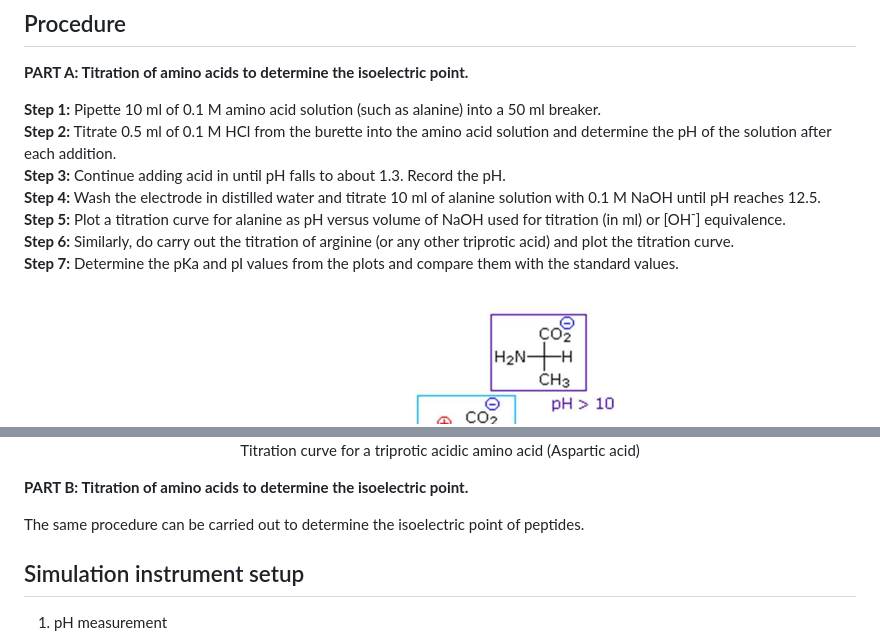
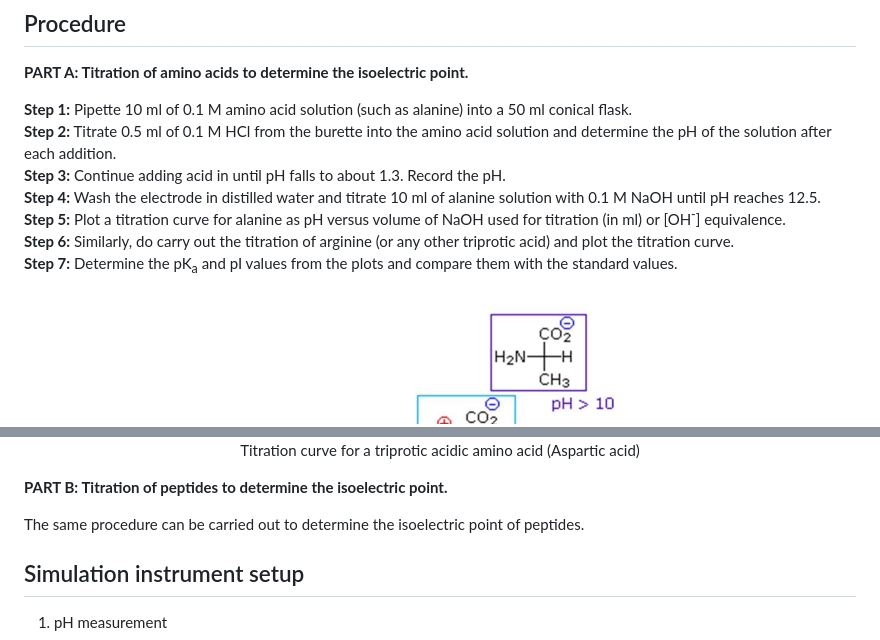
Before and after one commit to virtual-labs/exp-ph-isoelectric-point-iitkgp, a Markdown page: experiment/procedure.md, 2 parts joined by grey strips. Drawn GitHub-style.

```diff
--- a/experiment/procedure.md
+++ b/experiment/procedure.md
@@ -1,13 +1,13 @@
 ## Procedure
 **PART A: Titration of amino acids to determine the isoelectric point.**
 
-**Step 1:** Pipette 10 ml of 0.1 M amino acid solution (such as alanine) into a 50 ml breaker.
+**Step 1:** Pipette 10 ml of 0.1 M amino acid solution (such as alanine) into a 50 ml conical flask.
 **Step 2:** Titrate 0.5 ml of 0.1 M HCl from the burette into the amino acid solution and determine the pH of the solution after each addition.
 **Step 3:** Continue adding acid in until pH falls to about 1.3. Record the pH.
 **Step 4:** Wash the electrode in distilled water and titrate 10 ml of alanine solution with 0.1 M NaOH until pH reaches 12.5.
 **Step 5:** Plot a titration curve for alanine as pH versus volume of NaOH used for titration (in ml) or [OH<sup>-</sup>] equivalence.
 **Step 6:** Similarly, do carry out the titration of arginine (or any other triprotic acid) and plot the titration curve.
-**Step 7:** Determine the pKa and pI values from the plots and compare them with the standard values.
+**Step 7:** Determine the pK<sub>a</sub> and pI values from the plots and compare them with the standard values.
 
 <div align="center">
 <img src="images/fig8.png" class="img-fluid">
@@ -22,7 +22,7 @@
 <p>Titration curve for a triprotic acidic amino acid (Aspartic acid)</p>
 </div>
 
-**PART B: Titration of amino acids to determine the isoelectric point.**
+**PART B: Titration of peptides to determine the isoelectric point.**
 
 The same procedure can be carried out to determine the isoelectric point of peptides.
 
```
Also changed, not shown: experiment/theory.md (+2 -2 lines), experiment/images/fig5.png, 2 other files.
